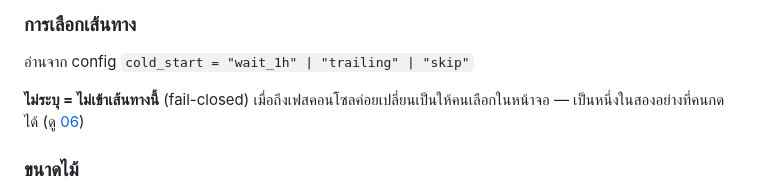
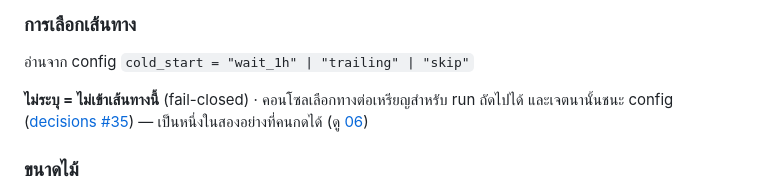
Before and after one commit to zong09/cane, a Markdown page: docs/spec/03-trading-rules.md, the part around the change. Drawn GitHub-style.

```diff
--- a/docs/spec/03-trading-rules.md
+++ b/docs/spec/03-trading-rules.md
@@ -119,7 +119,7 @@ flip คือสองขาในแท่งเดียว **ห้ามส
 
 อ่านจาก config `cold_start = "wait_1h" | "trailing" | "skip"`
 
-**ไม่ระบุ = ไม่เข้าเส้นทางนี้** (fail-closed) เมื่อถึงเฟสคอนโซลค่อยเปลี่ยนเป็นให้คนเลือกในหน้าจอ — เป็นหนึ่งในสองอย่างที่คนกดได้ (ดู [06](06-risk-and-execution.md))
+**ไม่ระบุ = ไม่เข้าเส้นทางนี้** (fail-closed) · คอนโซลเลือกทางต่อเหรียญสำหรับ run ถัดไปได้ และเจตนานั้นชนะ config ([decisions #35](../decisions.md)) — เป็นหนึ่งในสองอย่างที่คนกดได้ (ดู [06](06-risk-and-execution.md))
 
 ### ขนาดไม้
 
```
Also changed, not shown: docs/adr/0035-cold-start-route-as-a-per-run-intent.md (+22 -12 lines).
